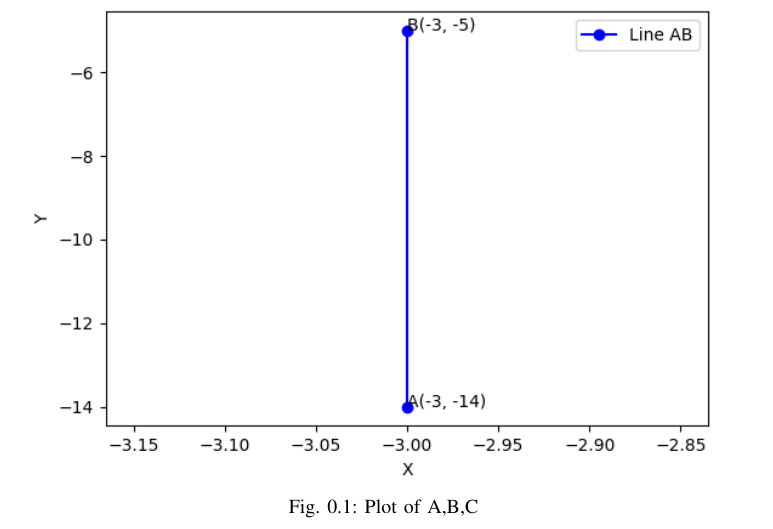
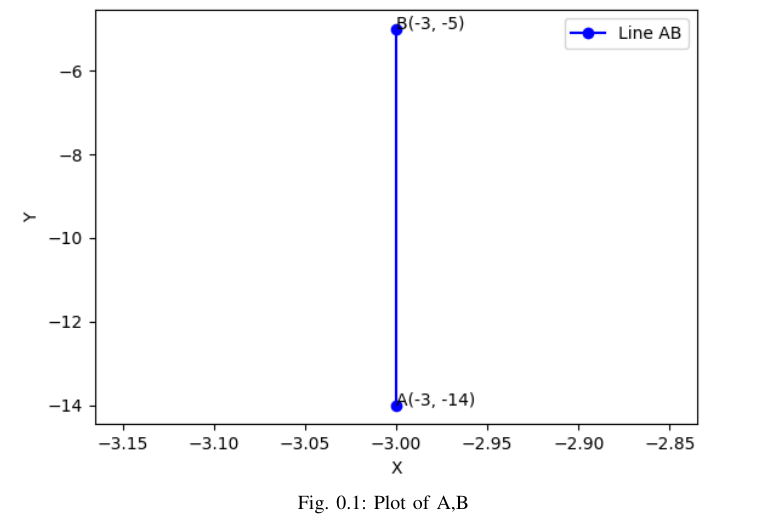
Before and after one commit to ArnavYadnopavit/EE1030, a LaTeX problem sheet (Assignments/Assignment4/main.tex): part of page 2 of 2, cut so that both start at the same text. Compiled offline with pdfLaTeX.

Commit message:
Assignment4

```diff
--- a/Assignments/Assignment4/main.tex
+++ b/Assignments/Assignment4/main.tex
@@ -69,6 +69,6 @@ $\therefore$ a=3
 \begin{figure}[h]
     \centering
     \includegraphics[width=\columnwidth]{figs/fig.png}
-    \caption{Plot of A,B,C}
+    \caption{Plot of A,B}
  \end{figure}
 \end{document}
```
Also changed, not shown: Assignments/Assignment4/figs/fig.png, Assignments/Assignment4/main.pdf, 2 other files.
